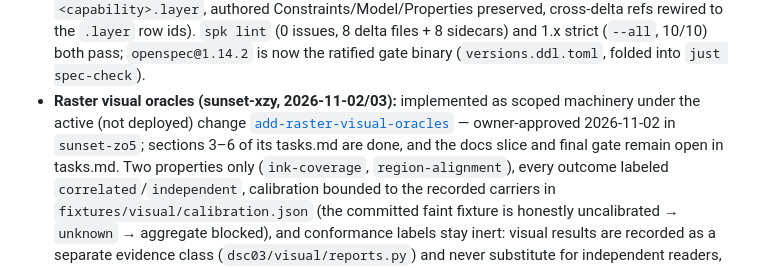
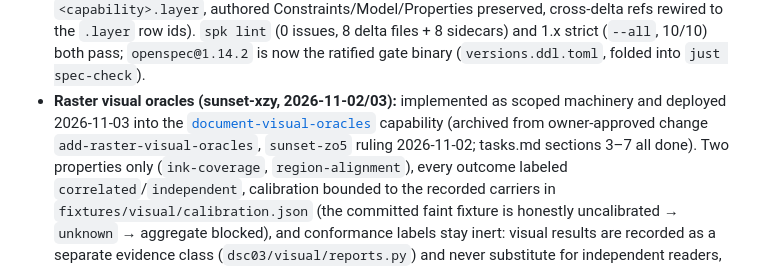
Before and after one commit to charly-vibes/sunset, a Markdown page: docs/src/status.md, the part around the change. Rendered like a GitHub page.

```diff
--- a/docs/src/status.md
+++ b/docs/src/status.md
@@ -83,10 +83,10 @@
   both pass; `openspec@1.14.2` is now the ratified gate binary
   (`versions.ddl.toml`, folded into `just spec-check`).
 - **Raster visual oracles (sunset-xzy, 2026-11-02/03):** implemented as
-  scoped machinery under the active (not deployed) change
-  [`add-raster-visual-oracles`](../../openspec/changes/add-raster-visual-oracles/proposal.md)
-  — owner-approved 2026-11-02 in `sunset-zo5`; sections 3–6 of its tasks.md
-  are done, and the docs slice and final gate remain open in tasks.md. Two
+  scoped machinery and deployed 2026-11-03 into the
+  [`document-visual-oracles`](../../openspec/specs/document-visual-oracles/spec.md)
+  capability (archived from owner-approved change `add-raster-visual-oracles`,
+  `sunset-zo5` ruling 2026-11-02; tasks.md sections 3–7 all done). Two
   properties only (`ink-coverage`, `region-alignment`), every outcome
   labeled `correlated`/`independent`, calibration bounded to the recorded
   carriers in `fixtures/visual/calibration.json` (the committed faint
```
Also changed, not shown: docs/src/reference.md (+4 -4 lines), docs/src/visual-oracles.md (+8 -6 lines).
